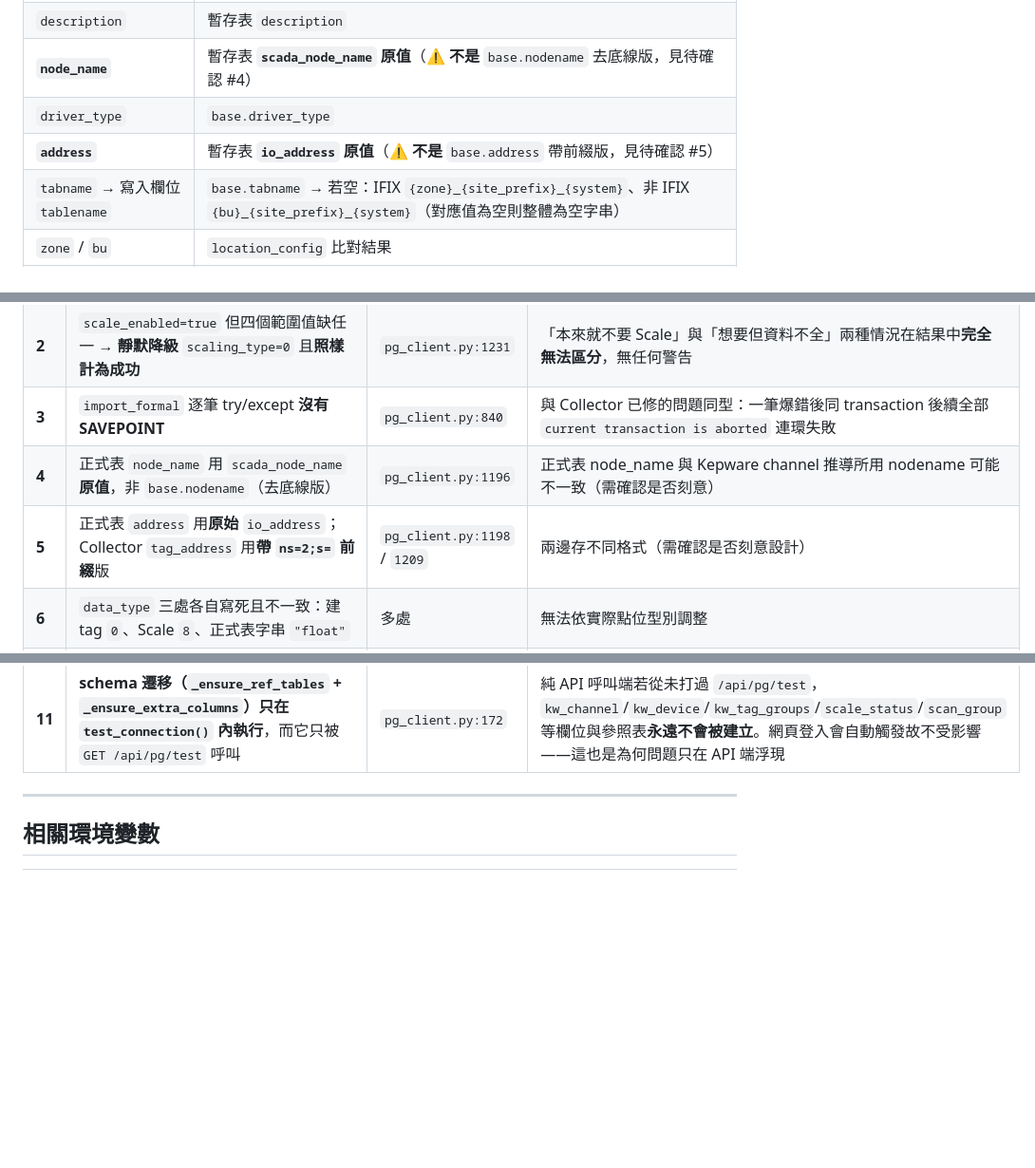
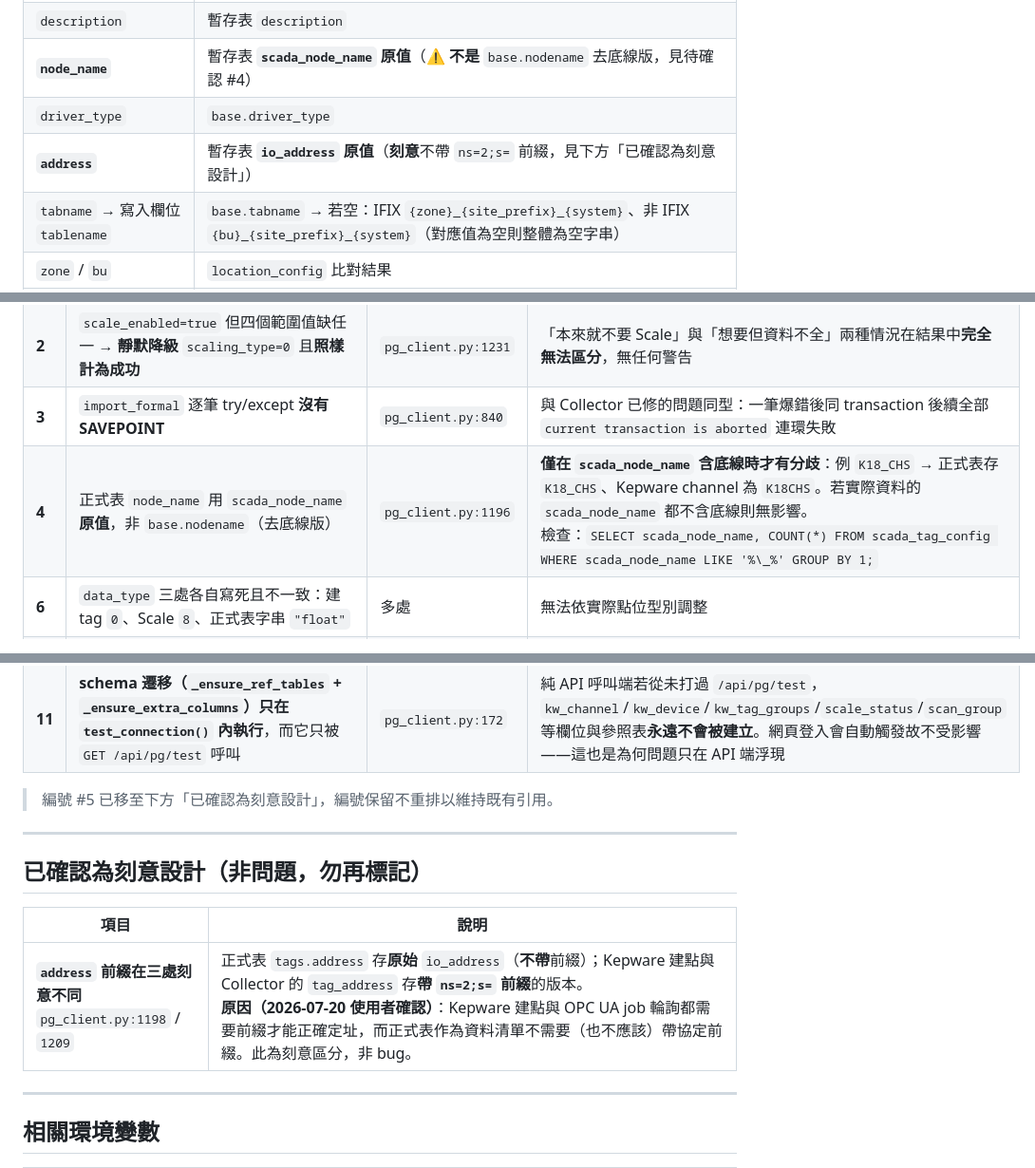
Before and after one commit to channian/ThingsBoradAPIWebUI, a Markdown page: docs/FLOW_kepware_import.md, 3 parts joined by grey strips. Shown at 95% size. Drawn GitHub-style; blank space fills up the shorter version.

Commit message:
docs: 依使用者確認更新流程文件——address 前綴為刻意設計、node_name 分歧條件釐清
- 新增「已確認為刻意設計（非問題，勿再標記）」章節：正式表 address
  不帶 ns=2;s= 前綴、而 Kepware 建點與 Collector tag_address 帶前綴，
  係因 Kepware 建點與 OPC UA job 輪詢需要前綴定址，正式表作為資料
  清單則不應帶協定前綴（2026-07-20 使用者確認），原待確認 #5 移除
- 待確認 #4（node_name）補上實測結果：僅在 scada_node_name 含底線時
  才有分歧（例 K18_CHS → 正式表 K18_CHS、Kepware channel K18CHS），
  並附上可自行核對實際資料的 SQL
- 編號保留不重排以維持既有引用

Co-Authored-By: Claude <noreply@anthropic.com>
Claude-Session: https://claude.ai/code/session_01N55rjeKxPsqk5xVpseDanY

```diff
--- a/docs/FLOW_kepware_import.md
+++ b/docs/FLOW_kepware_import.md
@@ -210,7 +210,7 @@ group_auto_create = dev_exists and not grp_exists and bool(grp)
 | `description` | 暫存表 `description` |
 | **`node_name`** | 暫存表 **`scada_node_name` 原值**（⚠️ **不是** `base.nodename` 去底線版，見待確認 #4） |
 | `driver_type` | `base.driver_type` |
-| **`address`** | 暫存表 **`io_address` 原值**（⚠️ **不是** `base.address` 帶前綴版，見待確認 #5） |
+| **`address`** | 暫存表 **`io_address` 原值**（**刻意**不帶 `ns=2;s=` 前綴，見下方「已確認為刻意設計」） |
 | `tabname` → 寫入欄位 `tablename` | `base.tabname` → 若空：IFIX `{zone}_{site_prefix}_{system}`、非 IFIX `{bu}_{site_prefix}_{system}`（對應值為空則整體為空字串） |
 | `zone` / `bu` | `location_config` 比對結果 |
 | `site` | 暫存表 `site` 原值 |
@@ -312,14 +312,23 @@ Kepware API Gateway 端限速為**滑動視窗 60 次/分鐘**（per `IP + 帳
 | **1** | **`derive_scale_fields` 不吃 `kw_channel`/`kw_device`/`kw_tag_groups` 覆寫**，而 `derive_kw_fields` 吃 | `pg_client.py:1213` vs `1114` | 若某 tag 靠 Step 3 手動覆寫才建到正確路徑，Step 5 會把 Scale 打到**未覆寫的推導路徑**（該路徑可能不存在此 tag）→ Scale 失敗或改到別處 |
 | **2** | `scale_enabled=true` 但四個範圍值缺任一 → **靜默降級** `scaling_type=0` 且**照樣計為成功** | `pg_client.py:1231` | 「本來就不要 Scale」與「想要但資料不全」兩種情況在結果中**完全無法區分**，無任何警告 |
 | **3** | `import_formal` 逐筆 try/except **沒有 SAVEPOINT** | `pg_client.py:840` | 與 Collector 已修的問題同型：一筆爆錯後同 transaction 後續全部 `current transaction is aborted` 連環失敗 |
-| **4** | 正式表 `node_name` 用 `scada_node_name` **原值**，非 `base.nodename`（去底線版） | `pg_client.py:1196` | 正式表 node_name 與 Kepware channel 推導所用 nodename 可能不一致（需確認是否刻意） |
-| **5** | 正式表 `address` 用**原始** `io_address`；Collector `tag_address` 用**帶 `ns=2;s=` 前綴**版 | `pg_client.py:1198` / `1209` | 兩邊存不同格式（需確認是否刻意設計） |
+| **4** | 正式表 `node_name` 用 `scada_node_name` **原值**，非 `base.nodename`（去底線版） | `pg_client.py:1196` | **僅在 `scada_node_name` 含底線時才有分歧**：例 `K18_CHS` → 正式表存 `K18_CHS`、Kepware channel 為 `K18CHS`。若實際資料的 `scada_node_name` 都不含底線則無影響。<br>檢查：`SELECT scada_node_name, COUNT(*) FROM scada_tag_config WHERE scada_node_name LIKE '%\_%' GROUP BY 1;` |
 | **6** | `data_type` 三處各自寫死且不一致：建 tag `0`、Scale `8`、正式表字串 `"float"` | 多處 | 無法依實際點位型別調整 |
 | **7** | `scaling_clamp_low/high` 固定 `False`；從不送 `scaling_units` | `pg_client.py:1254` | 無法設定夾制行為與單位 |
 | **8** | 三個狀態欄無前後 gating | 全流程 | 可在未建點時直接跑 Step 4/5，程式不阻止也不警告 |
 | **9** | 暫存表 `ON CONFLICT DO NOTHING`（永不更新） | `pg_client.py:239` | 已加警示 message，但**行為未變**——修正資料必須先刪除再重匯。是否改為「更新模式並重置三狀態」**待決策** |
 | **10** | 無跨任務全域鎖 | `task_manager` | 同一 Gateway 併發任務會疊加消耗限速額度 |
 | **11** | **schema 遷移（`_ensure_ref_tables` + `_ensure_extra_columns`）只在 `test_connection()` 內執行**，而它只被 `GET /api/pg/test` 呼叫 | `pg_client.py:172` | 純 API 呼叫端若從未打過 `/api/pg/test`，`kw_channel`/`kw_device`/`kw_tag_groups`/`scale_status`/`scan_group` 等欄位與參照表**永遠不會被建立**。網頁登入會自動觸發故不受影響——這也是為何問題只在 API 端浮現 |
+
+> 編號 #5 已移至下方「已確認為刻意設計」，編號保留不重排以維持既有引用。
+
+---
+
+## 已確認為刻意設計（非問題，勿再標記）
+
+| 項目 | 說明 |
+|------|------|
+| **`address` 前綴在三處刻意不同**<br>`pg_client.py:1198` / `1209` | 正式表 `tags.address` 存**原始** `io_address`（**不帶**前綴）；Kepware 建點與 Collector 的 `tag_address` 存**帶 `ns=2;s=` 前綴**的版本。<br>**原因（2026-07-20 使用者確認）**：Kepware 建點與 OPC UA job 輪詢都需要前綴才能正確定址，而正式表作為資料清單不需要（也不應該）帶協定前綴。此為刻意區分，非 bug。 |
 
 ---
 
```
